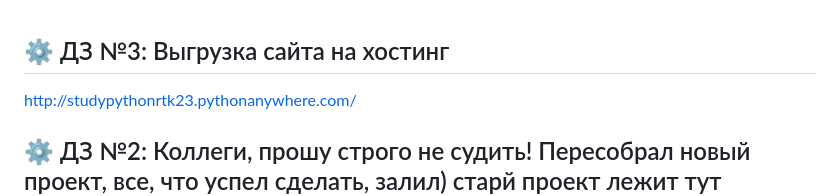
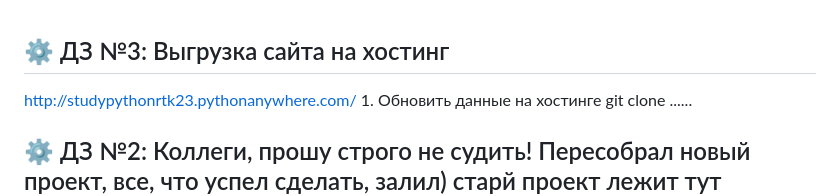
Before and after one commit to Alex2421/DjangoStudyRostelecom, a Markdown page: README.md, the part around the change. Drawn GitHub-style.

Commit message:
update git clone for hosting

```diff
--- a/README.md
+++ b/README.md
@@ -1,7 +1,8 @@
 ## ⚙️ ДЗ №3: Выгрузка сайта на хостинг
 
   http://studypythonrtk23.pythonanywhere.com/
-
+    1. Обновить данные на хостинге
+       git clone ......
 
 
   ## ⚙️ ДЗ №2: Коллеги, прошу строго не судить! Пересобрал новый проект, все, что успел сделать, залил) старй проект лежит тут https://github.com/Alex2421/DjangoNewsRostelecom
```
